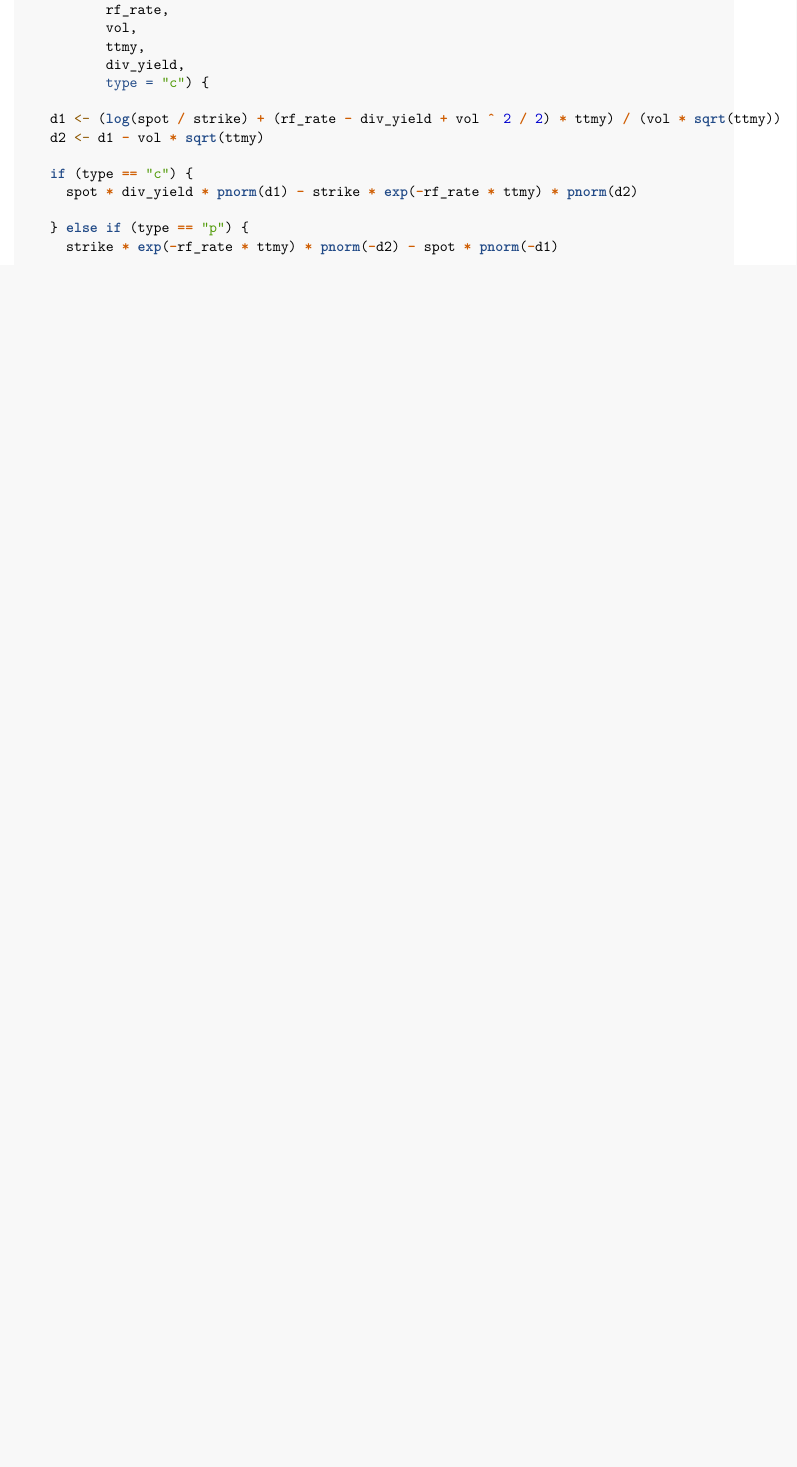
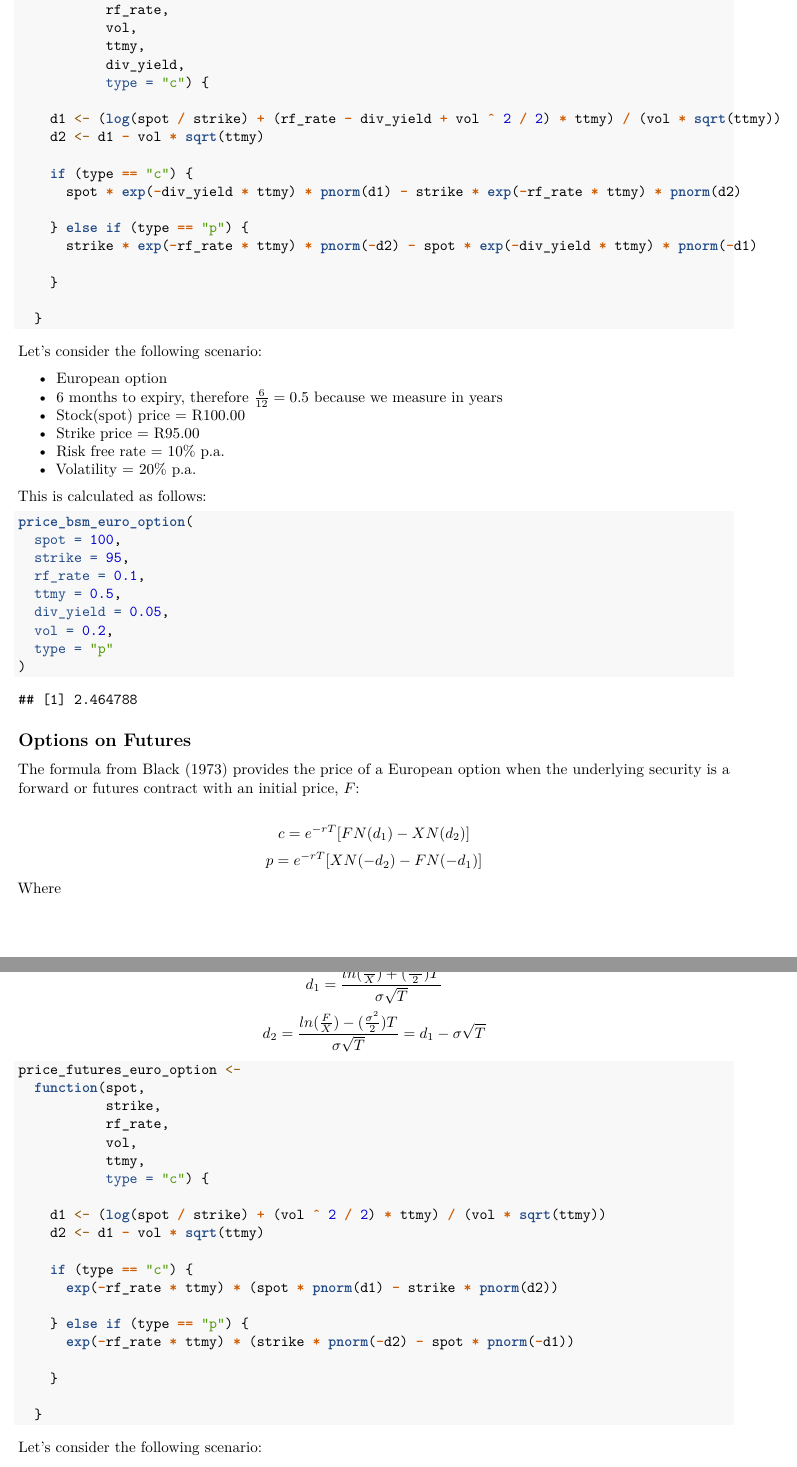
Before and after one commit to leeutjie/ad_hoc, an R Markdown document (R/option_pricing_exercises.Rmd): part of page 3 of 3 before the commit and two parts of pages 3 and 4 of 5 after it, the two joined at a grey line, cut so that both start at the same text, the shorter picture padded with empty space. Rendered offline with R 4.5, knitr and Pandoc, then LaTeX, with nearby package versions.

Commit message:
expand espen & haug in both R and Python

````diff
--- a/R/option_pricing_exercises.Rmd
+++ b/R/option_pricing_exercises.Rmd
@@ -118,13 +116,72 @@
     d2 <- d1 - vol * sqrt(ttmy)
 
     if (type == "c") {
-      spot * div_yield * pnorm(d1) - strike * exp(-rf_rate * ttmy) * pnorm(d2)
+      spot * exp(-div_yield * ttmy) * pnorm(d1) - strike * exp(-rf_rate * ttmy) * pnorm(d2)
 
     } else if (type == "p") {
-      strike * exp(-rf_rate * ttmy) * pnorm(-d2) - spot * pnorm(-d1)
+      strike * exp(-rf_rate * ttmy) * pnorm(-d2) - spot * exp(-div_yield * ttmy) * pnorm(-d1)
 
     }
 
   }
 
 ```
+
+Let's consider the following scenario:
+
+- European option
+- 6 months to expiry, therefore $\frac{6}{12} = 0.5$ because we measure in years
+- Stock(spot) price = R100.00
+- Strike price = R95.00
+- Risk free rate = 10% p.a.
+- Volatility = 20% p.a.
+
+This is calculated as follows:
+
+```{r}
+price_bsm_euro_option(
+  spot = 100,
+  strike = 95,
+  rf_rate = 0.1,
+  ttmy = 0.5,
+  div_yield = 0.05,
+  vol = 0.2,
+  type = "p"
+)
+```
+
+## Options on Futures
+
+The formula from [Black (1973)](https://www.sciencedirect.com/science/article/abs/pii/0304405X76900246) provides the price of a European option when the underlying security is a forward or futures contract with an initial price, $F$:
+
+$$c = e^{-rT}[FN(d_{1})-XN(d_{2})]$$
+$$p = e^{-rT}[XN(-d_{2})-FN(-d_{1})]$$
+Where
+
+$$d_{1} = \frac{ln(\frac{F}{X}) + (\frac{\sigma^{2}}{2})T}{\sigma\sqrt{T}}$$
+$$d_{2} = \frac{ln(\frac{F}{X}) - (\frac{\sigma^{2}}{2})T}{\sigma\sqrt{T}} = d_{1} -\sigma\sqrt{T}$$
+
+```{r price_futures_euro_option}
+price_futures_euro_option <-
+  function(spot,
+           strike,
+           rf_rate,
+           vol,
+           ttmy,
+           type = "c") {
+
+    d1 <- (log(spot / strike) + (vol ^ 2 / 2) * ttmy) / (vol * sqrt(ttmy))
+    d2 <- d1 - vol * sqrt(ttmy)
+
+    if (type == "c") {
+      exp(-rf_rate * ttmy) * (spot * pnorm(d1) - strike * pnorm(d2))
+
+    } else if (type == "p") {
+      exp(-rf_rate * ttmy) * (strike * pnorm(-d2) - spot * pnorm(-d1))
+
+    }
+
+  }
+```
+
+Let's consider the following scenario:
````
Also changed, not shown: R/option_pricing_exercises.Rmd (39 more changed lines), 3 other files.
